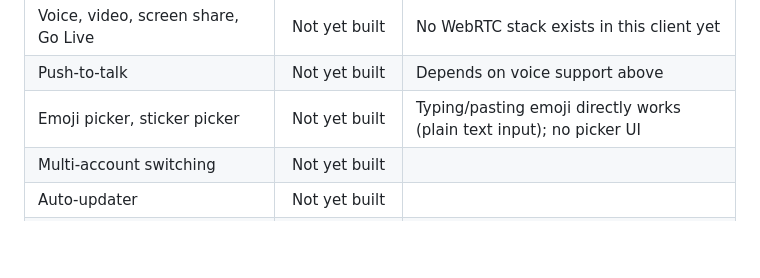
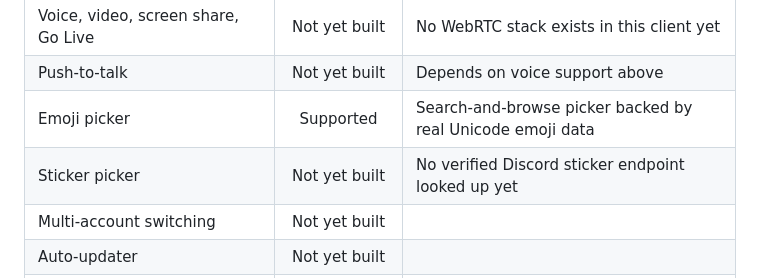
Before and after one commit to Hyaecord/hyaecord, a Markdown page: README.md, the part around the change. GitHub-like rendering; blank space fills up the shorter version.

Commit message:
Log self-pin auto-fade and emoji picker in BUILD_PROMPT.md, update README checklist
Both features shipped in earlier commits this session but hadn't been
logged as numbered BUILD_PROMPT items yet. Also splits the README's
combined "Emoji picker, sticker picker" checklist row now that only
the emoji half is real.

```diff
--- a/README.md
+++ b/README.md
@@ -96,7 +96,8 @@ An honest status table, not an aspirational one — updated as features actually
 | Self-pin auto-fade                    |    Supported     | Other people's pin notices stay visible — no "hide others' pins" toggle exists yet |
 | Voice, video, screen share, Go Live   |   Not yet built   | No WebRTC stack exists in this client yet                               |
 | Push-to-talk                          |   Not yet built   | Depends on voice support above                                          |
-| Emoji picker, sticker picker          |   Not yet built   | Typing/pasting emoji directly works (plain text input); no picker UI    |
+| Emoji picker                          |    Supported     | Search-and-browse picker backed by real Unicode emoji data              |
+| Sticker picker                        |   Not yet built   | No verified Discord sticker endpoint looked up yet                      |
 | Multi-account switching               |   Not yet built   |                                                                           |
 | Auto-updater                          |   Not yet built   |                                                                           |
 | Session import (Discord/Vesktop/Equibop) | Declined for now | Requires decrypting another app's local session storage — see `BUILD_PROMPT.md` for why this is a deliberate hold, not an oversight |
```
Also changed, not shown: BUILD_PROMPT.md (+4 -0 lines).
